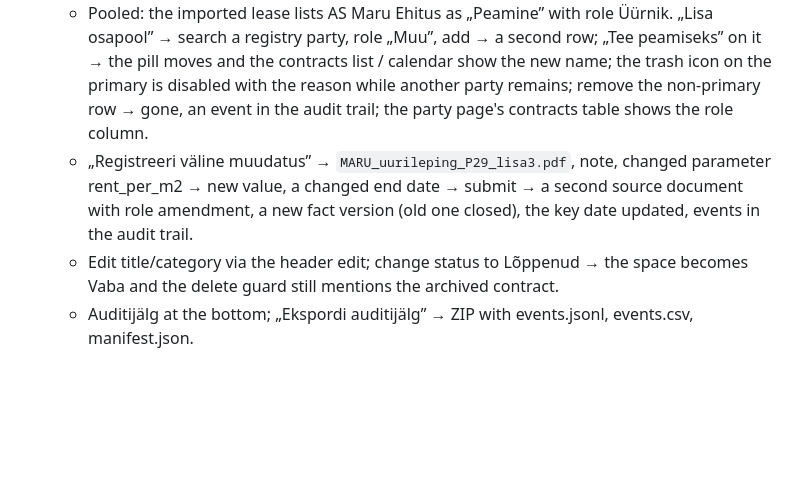
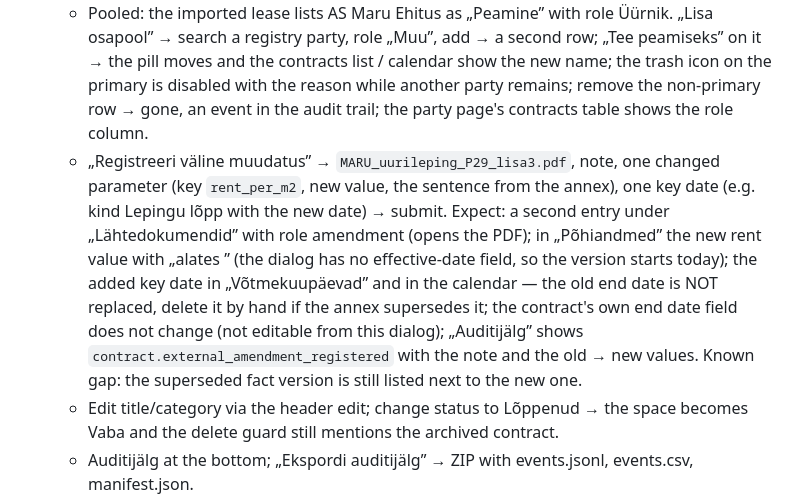
Before and after one commit to mattiasarro/thinkone, a Markdown page: data/TESTPLAN-phase2.md, the part around the change. GitHub-like rendering; blank space fills up the shorter version.

Commit message:
Test plan: describe what the external-amendment dialog actually changes
Co-Authored-By: Claude Fable 5.1 <noreply@anthropic.com>

```diff
--- a/data/TESTPLAN-phase2.md
+++ b/data/TESTPLAN-phase2.md
@@ -132,7 +132,7 @@ Before importing, add a space named „Pind 29” (ladu, 174,8 m², price 7,60,
   - Manused: upload a file as annex → listed; delete it.
   - Märkmed: edit and save.
   - Pooled: the imported lease lists AS Maru Ehitus as „Peamine” with role Üürnik. „Lisa osapool” → search a registry party, role „Muu”, add → a second row; „Tee peamiseks” on it → the pill moves and the contracts list / calendar show the new name; the trash icon on the primary is disabled with the reason while another party remains; remove the non-primary row → gone, an event in the audit trail; the party page's contracts table shows the role column.
-  - „Registreeri väline muudatus” → `MARU_uurileping_P29_lisa3.pdf`, note, changed parameter rent_per_m2 → new value, a changed end date → submit → a second source document with role amendment, a new fact version (old one closed), the key date updated, events in the audit trail.
+  - „Registreeri väline muudatus” → `MARU_uurileping_P29_lisa3.pdf`, note, one changed parameter (key `rent_per_m2`, new value, the sentence from the annex), one key date (e.g. kind Lepingu lõpp with the new date) → submit. Expect: a second entry under „Lähtedokumendid” with role amendment (opens the PDF); in „Põhiandmed” the new rent value with „alates <today>” (the dialog has no effective-date field, so the version starts today); the added key date in „Võtmekuupäevad” and in the calendar — the old end date is NOT replaced, delete it by hand if the annex supersedes it; the contract's own end date field does not change (not editable from this dialog); „Auditijälg” shows `contract.external_amendment_registered` with the note and the old → new values. Known gap: the superseded fact version is still listed next to the new one.
   - Edit title/category via the header edit; change status to Lõppenud → the space becomes Vaba and the delete guard still mentions the archived contract.
   - Auditijälg at the bottom; „Ekspordi auditijälg” → ZIP with events.jsonl, events.csv, manifest.json.
 
```
